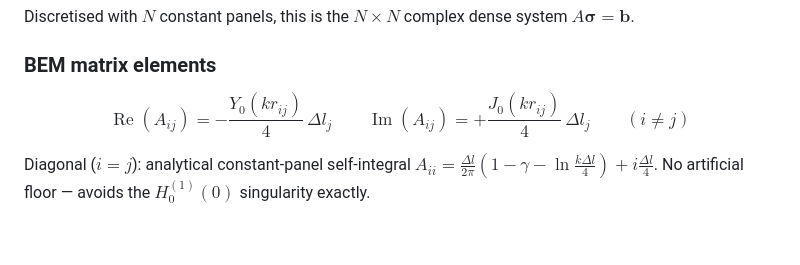
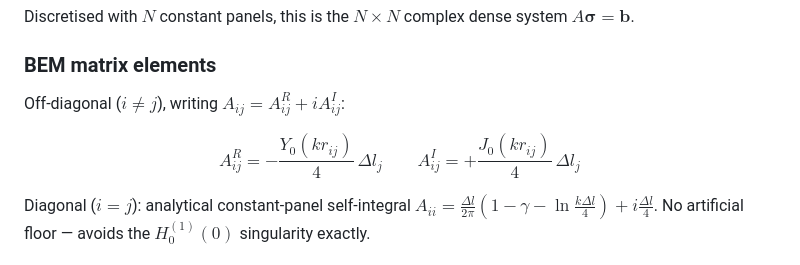
Before and after one commit to frasertajima/MPDOK, a Markdown page: radar_scattering/README.md, the part around the change. Rendered like a GitHub page; blank space fills up the shorter version.

Commit message:
fix formatting

```diff
--- a/radar_scattering/README.md
+++ b/radar_scattering/README.md
@@ -74,8 +74,10 @@ $A\boldsymbol{\sigma} = \mathbf{b}$.
 
 ### BEM matrix elements
 
-$$\operatorname{Re}(A_{ij}) = -\frac{Y_0(k r_{ij})}{4}\,\Delta l_j \qquad
-  \operatorname{Im}(A_{ij}) = +\frac{J_0(k r_{ij})}{4}\,\Delta l_j \qquad (i\ne j)$$
+Off-diagonal ($i \ne j$), writing $A_{ij} = A_{ij}^R + i A_{ij}^I$:
+
+$$A_{ij}^R = -\frac{Y_0(k r_{ij})}{4}\,\Delta l_j \qquad
+  A_{ij}^I = +\frac{J_0(k r_{ij})}{4}\,\Delta l_j$$
 
 Diagonal ($i=j$): analytical constant-panel self-integral
 $A_{ii} = \tfrac{\Delta l}{2\pi}(1-\gamma-\ln\tfrac{k\Delta l}{4}) + i\tfrac{\Delta l}{4}$.
```
